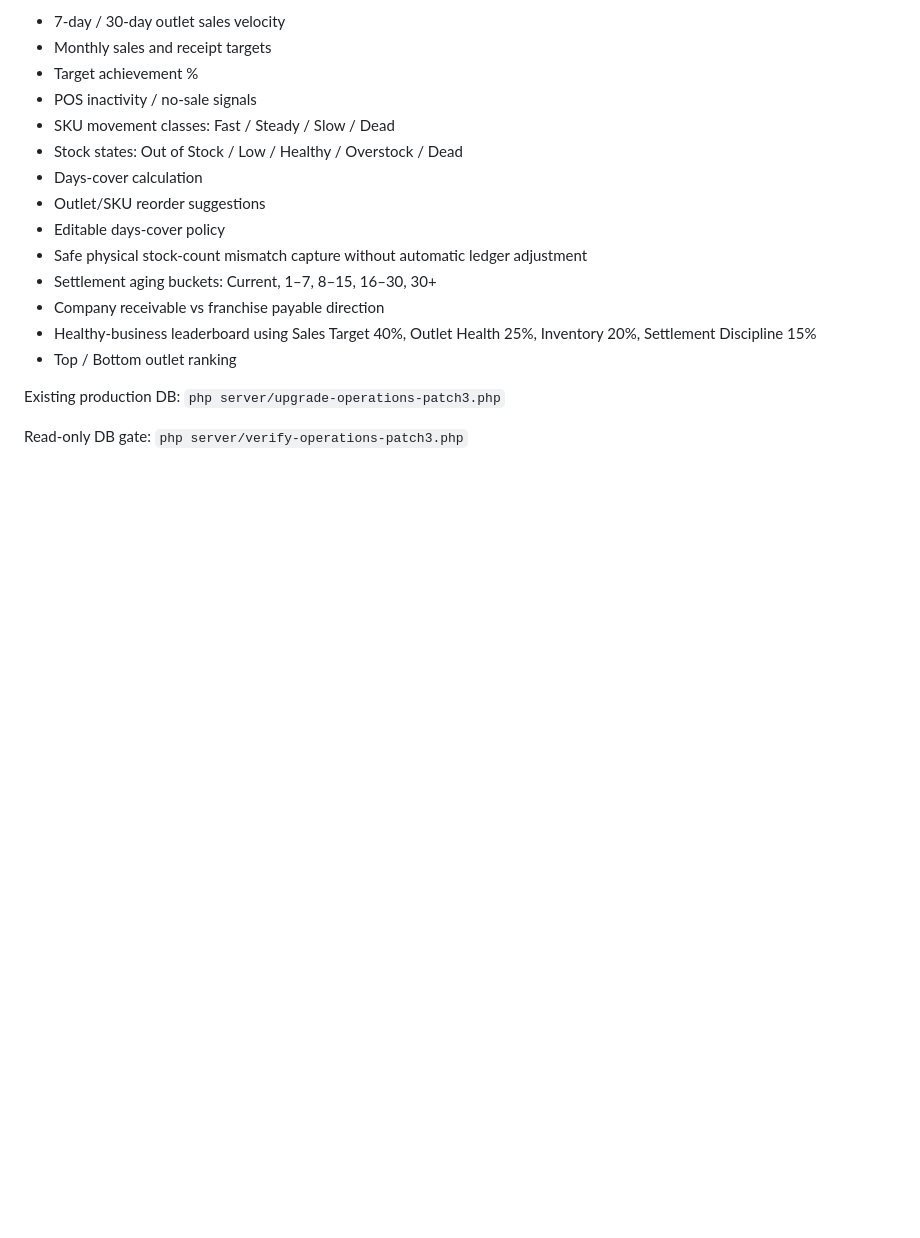
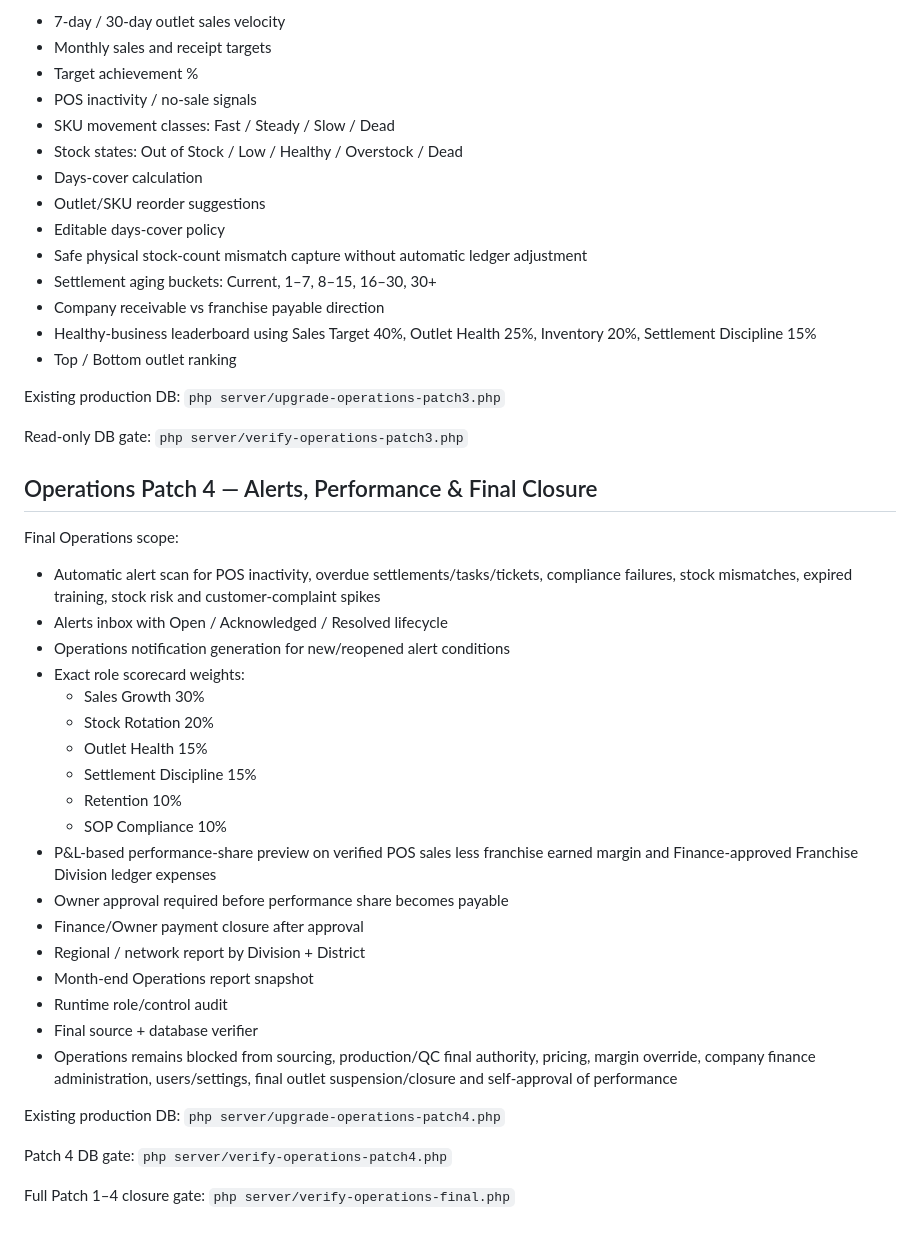
Before and after one commit to boosteayt/teashop-bd-business-os, a Markdown page: README.md, the part around the change. Drawn GitHub-style; blank space fills up the shorter version.

Commit message:
docs: lock Operations Patch 4 final closure

```diff
--- a/README.md
+++ b/README.md
@@ -206,3 +206,34 @@ Existing production DB:
 
 Read-only DB gate:
 `php server/verify-operations-patch3.php`
+
+
+## Operations Patch 4 — Alerts, Performance & Final Closure
+Final Operations scope:
+- Automatic alert scan for POS inactivity, overdue settlements/tasks/tickets, compliance failures, stock mismatches, expired training, stock risk and customer-complaint spikes
+- Alerts inbox with Open / Acknowledged / Resolved lifecycle
+- Operations notification generation for new/reopened alert conditions
+- Exact role scorecard weights:
+  - Sales Growth 30%
+  - Stock Rotation 20%
+  - Outlet Health 15%
+  - Settlement Discipline 15%
+  - Retention 10%
+  - SOP Compliance 10%
+- P&L-based performance-share preview on verified POS sales less franchise earned margin and Finance-approved Franchise Division ledger expenses
+- Owner approval required before performance share becomes payable
+- Finance/Owner payment closure after approval
+- Regional / network report by Division + District
+- Month-end Operations report snapshot
+- Runtime role/control audit
+- Final source + database verifier
+- Operations remains blocked from sourcing, production/QC final authority, pricing, margin override, company finance administration, users/settings, final outlet suspension/closure and self-approval of performance
+
+Existing production DB:
+`php server/upgrade-operations-patch4.php`
+
+Patch 4 DB gate:
+`php server/verify-operations-patch4.php`
+
+Full Patch 1–4 closure gate:
+`php server/verify-operations-final.php`
```
